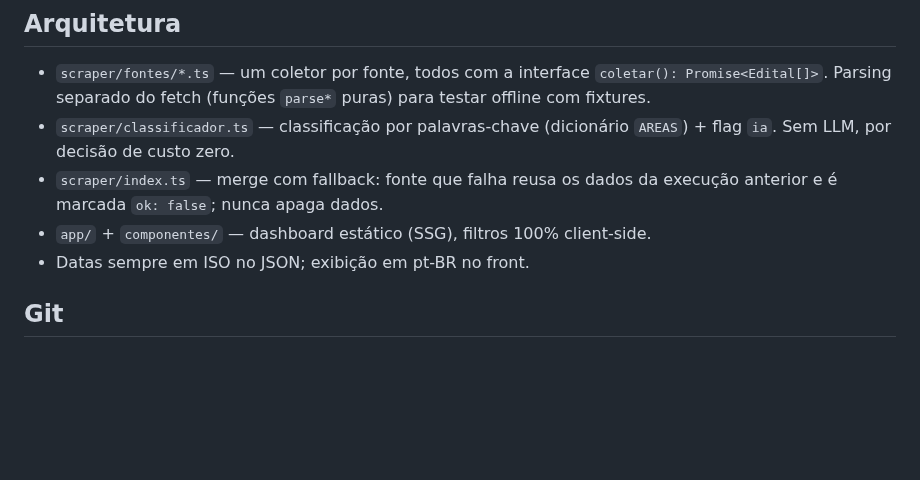
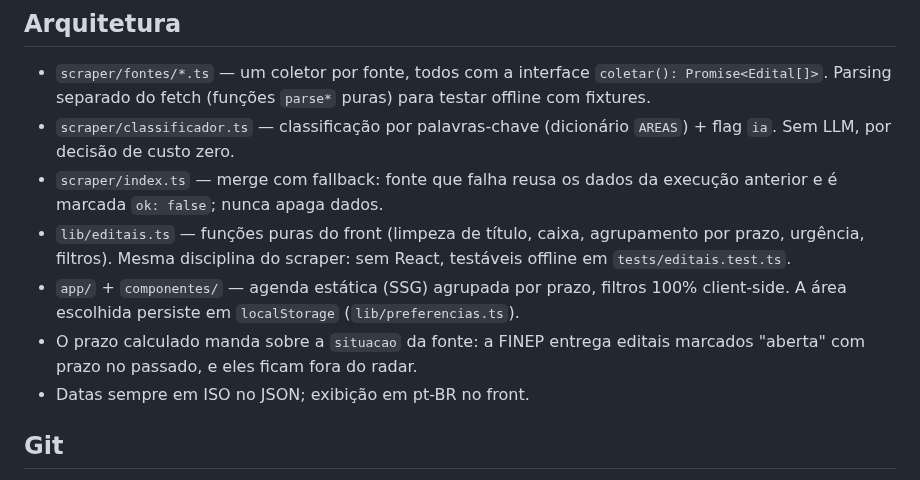
Before and after one commit to PedroClho/radar-editais, a Markdown page: CLAUDE.md, the part around the change. Drawn GitHub-style; blank space fills up the shorter version.

```diff
--- a/CLAUDE.md
+++ b/CLAUDE.md
@@ -15,7 +15,9 @@ Dashboard minimalista que agrega editais de fomento brasileiros (FINEP, CNPq, FA
 - `scraper/fontes/*.ts` — um coletor por fonte, todos com a interface `coletar(): Promise<Edital[]>`. Parsing separado do fetch (funções `parse*` puras) para testar offline com fixtures.
 - `scraper/classificador.ts` — classificação por palavras-chave (dicionário `AREAS`) + flag `ia`. Sem LLM, por decisão de custo zero.
 - `scraper/index.ts` — merge com fallback: fonte que falha reusa os dados da execução anterior e é marcada `ok: false`; nunca apaga dados.
-- `app/` + `componentes/` — dashboard estático (SSG), filtros 100% client-side.
+- `lib/editais.ts` — funções puras do front (limpeza de título, caixa, agrupamento por prazo, urgência, filtros). Mesma disciplina do scraper: sem React, testáveis offline em `tests/editais.test.ts`.
+- `app/` + `componentes/` — agenda estática (SSG) agrupada por prazo, filtros 100% client-side. A área escolhida persiste em `localStorage` (`lib/preferencias.ts`).
+- O prazo calculado manda sobre a `situacao` da fonte: a FINEP entrega editais marcados "aberta" com prazo no passado, e eles ficam fora do radar.
 - Datas sempre em ISO no JSON; exibição em pt-BR no front.
 
 ## Git
```
Also changed, not shown: README.md (+1 -1 lines), docs/design.md (+5 -0 lines), docs/screenshot.png, 4 other files.
